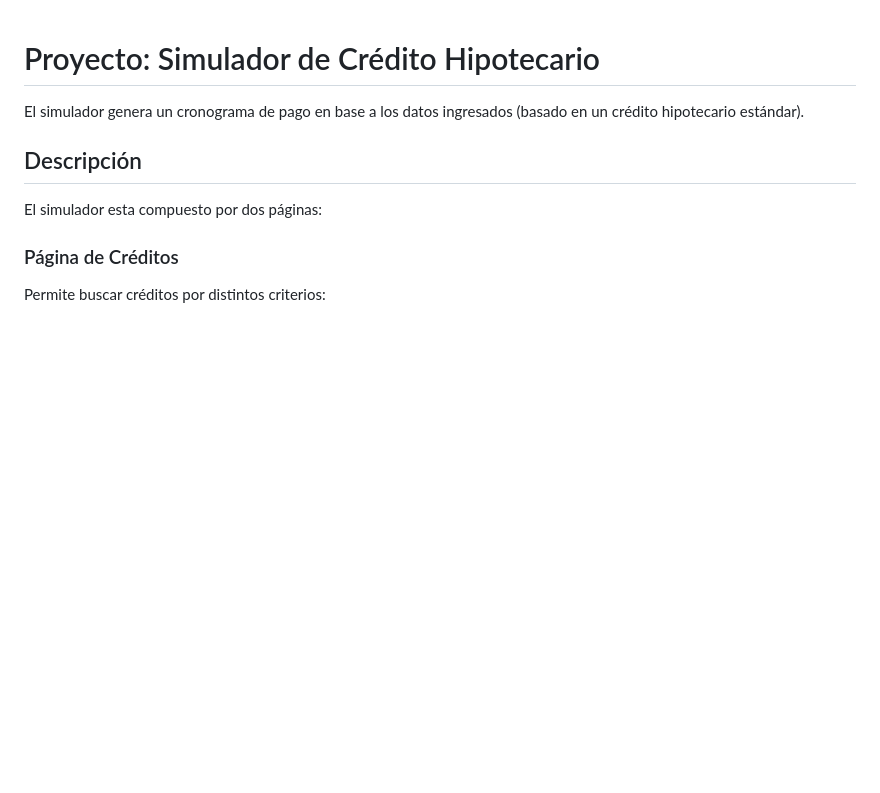
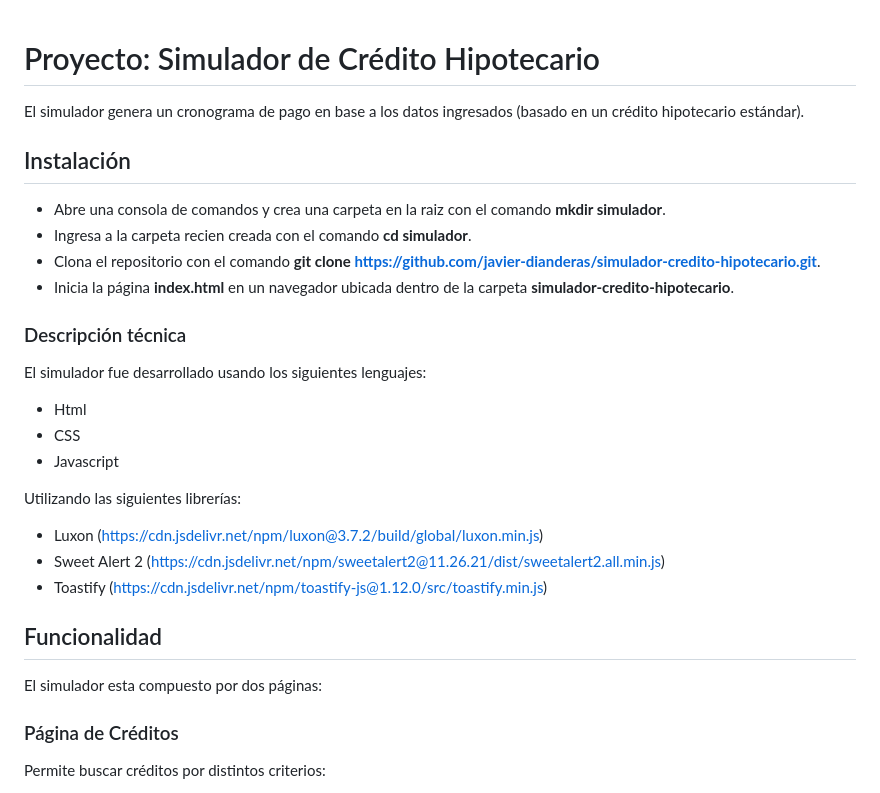
Before and after one commit to javier-dianderas/simulador-credito-hipotecario, a Markdown page: README.md, the part around the change. GitHub-like rendering; blank space fills up the shorter version.

Commit message:
Se actualizó el readme.md

```diff
--- a/README.md
+++ b/README.md
@@ -2,7 +2,28 @@
 
 El simulador genera un cronograma de pago en base a los datos ingresados (basado en un crédito hipotecario estándar).
 
-## Descripción
+## Instalación
+
+- Abre una consola de comandos y crea una carpeta en la raiz con el comando **mkdir simulador**.
+- Ingresa a la carpeta recien creada con el comando **cd simulador**.
+- Clona el repositorio con el comando **git clone https://github.com/javier-dianderas/simulador-credito-hipotecario.git**.
+- Inicia la página **index.html** en un navegador ubicada dentro de la carpeta **simulador-credito-hipotecario**.
+
+### Descripción técnica
+
+El simulador fue desarrollado usando los siguientes lenguajes:
+
+- Html
+- CSS
+- Javascript
+
+Utilizando las siguientes librerías:
+
+- Luxon (https://cdn.jsdelivr.net/npm/luxon@3.7.2/build/global/luxon.min.js)
+- Sweet Alert 2 (https://cdn.jsdelivr.net/npm/sweetalert2@11.26.21/dist/sweetalert2.all.min.js)
+- Toastify (https://cdn.jsdelivr.net/npm/toastify-js@1.12.0/src/toastify.min.js)
+
+## Funcionalidad
 
 El simulador esta compuesto por dos páginas:
 
```
